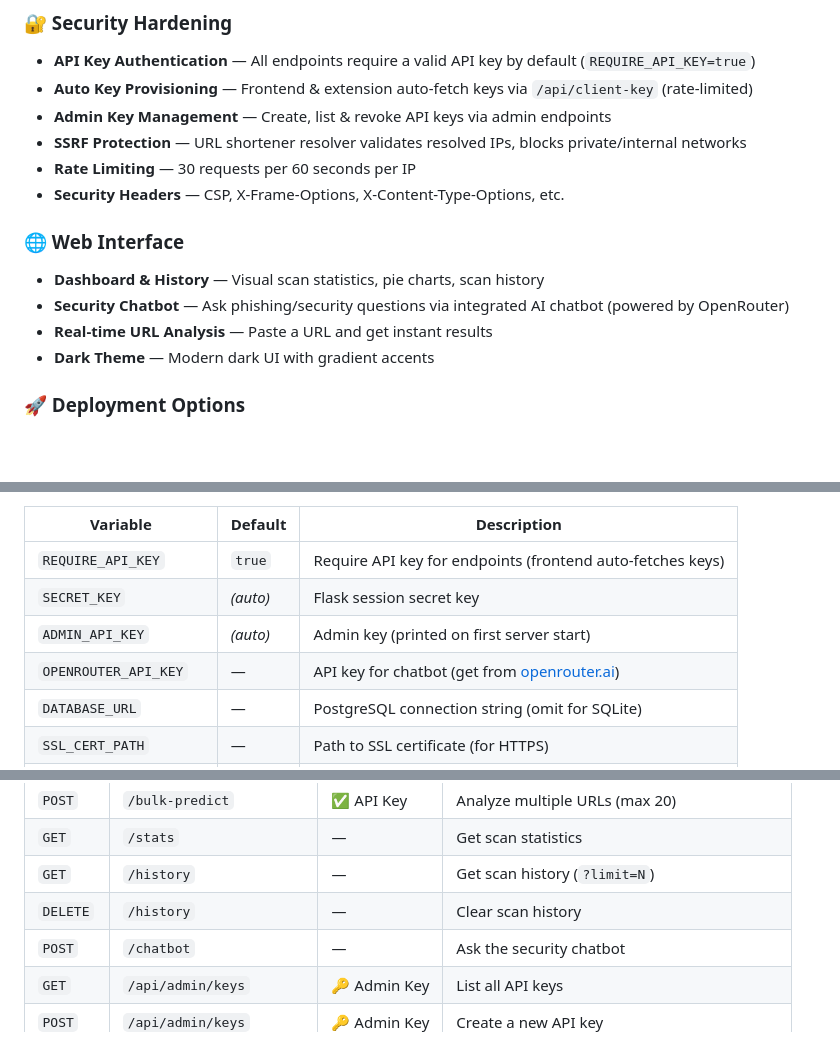
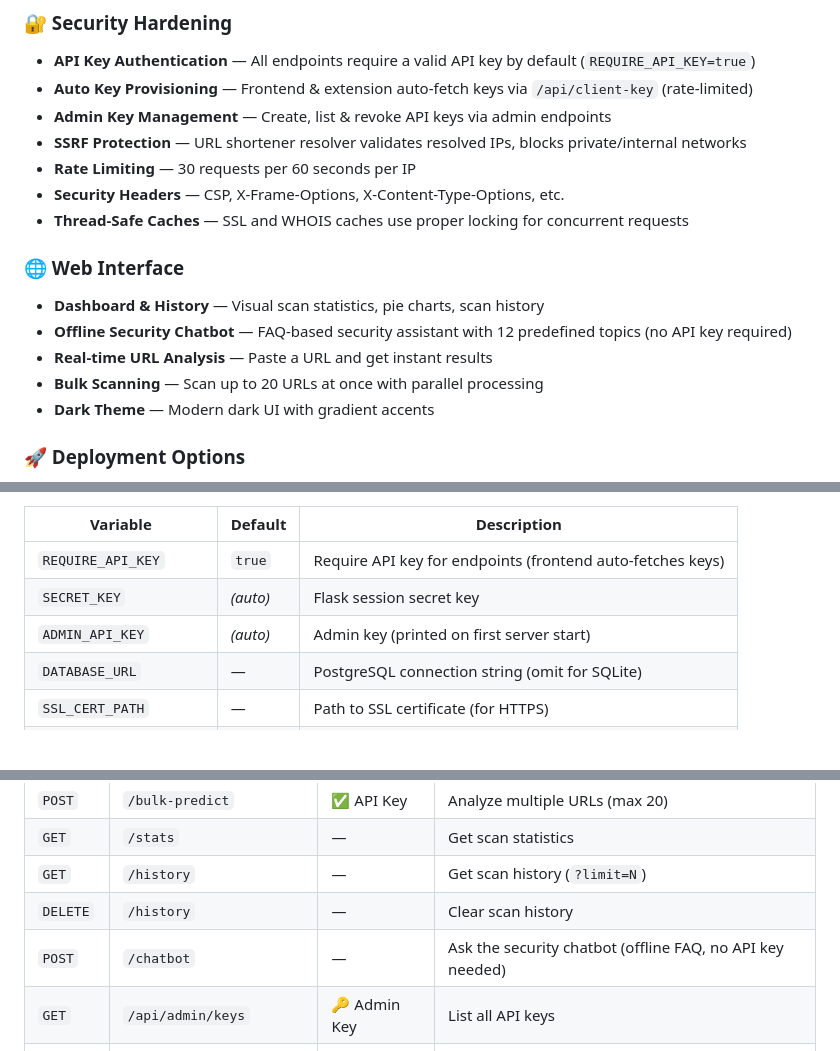
Before and after one commit to zaid-alam-shah/phishguard, a Markdown page: README.md, 3 parts joined by grey strips. Drawn GitHub-style; blank space fills up the shorter version.

```diff
--- a/README.md
+++ b/README.md
@@ -34,11 +34,13 @@ PhishGuard analyzes URLs using a **dual-detection approach**: rule-based heurist
 - **SSRF Protection** — URL shortener resolver validates resolved IPs, blocks private/internal networks
 - **Rate Limiting** — 30 requests per 60 seconds per IP
 - **Security Headers** — CSP, X-Frame-Options, X-Content-Type-Options, etc.
+- **Thread-Safe Caches** — SSL and WHOIS caches use proper locking for concurrent requests
 
 ### 🌐 Web Interface
 - **Dashboard & History** — Visual scan statistics, pie charts, scan history
-- **Security Chatbot** — Ask phishing/security questions via integrated AI chatbot (powered by OpenRouter)
+- **Offline Security Chatbot** — FAQ-based security assistant with 12 predefined topics (no API key required)
 - **Real-time URL Analysis** — Paste a URL and get instant results
+- **Bulk Scanning** — Scan up to 20 URLs at once with parallel processing
 - **Dark Theme** — Modern dark UI with gradient accents
 
 ### 🚀 Deployment Options
@@ -109,7 +111,6 @@ The server works **out of the box without a `.env` file**. If you do create one:
 | `REQUIRE_API_KEY` | `true` | Require API key for endpoints (frontend auto-fetches keys) |
 | `SECRET_KEY` | *(auto)* | Flask session secret key |
 | `ADMIN_API_KEY` | *(auto)* | Admin key (printed on first server start) |
-| `OPENROUTER_API_KEY` | — | API key for chatbot (get from [openrouter.ai](https://openrouter.ai)) |
 | `DATABASE_URL` | — | PostgreSQL connection string (omit for SQLite) |
 | `SSL_CERT_PATH` | — | Path to SSL certificate (for HTTPS) |
 | `SSL_KEY_PATH` | — | Path to SSL key (for HTTPS) |
@@ -394,7 +400,7 @@ curl -X POST "https://phishguard.onrender.com/predict?api_key=<your-api-key>" \
 | `GET` | `/stats` | — | Get scan statistics |
 | `GET` | `/history` | — | Get scan history (`?limit=N`) |
 | `DELETE` | `/history` | — | Clear scan history |
-| `POST` | `/chatbot` | — | Ask the security chatbot |
+| `POST` | `/chatbot` | — | Ask the security chatbot (offline FAQ, no API key needed) |
 | `GET` | `/api/admin/keys` | 🔑 Admin Key | List all API keys |
 | `POST` | `/api/admin/keys` | 🔑 Admin Key | Create a new API key |
 | `DELETE` | `/api/admin/keys/<hash>` | 🔑 Admin Key | Revoke an API key |
```
Also changed, not shown: other parts of README.md (+12 -6 lines).
